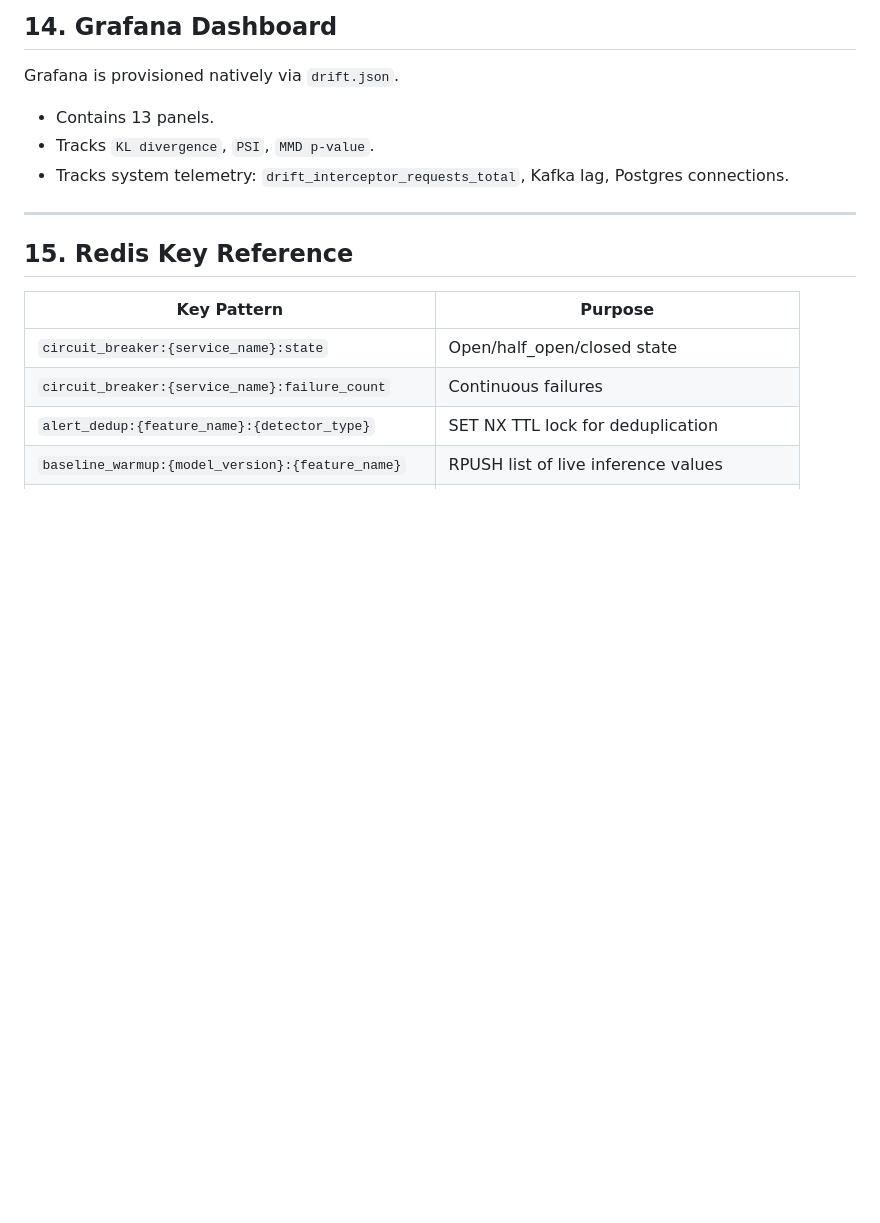
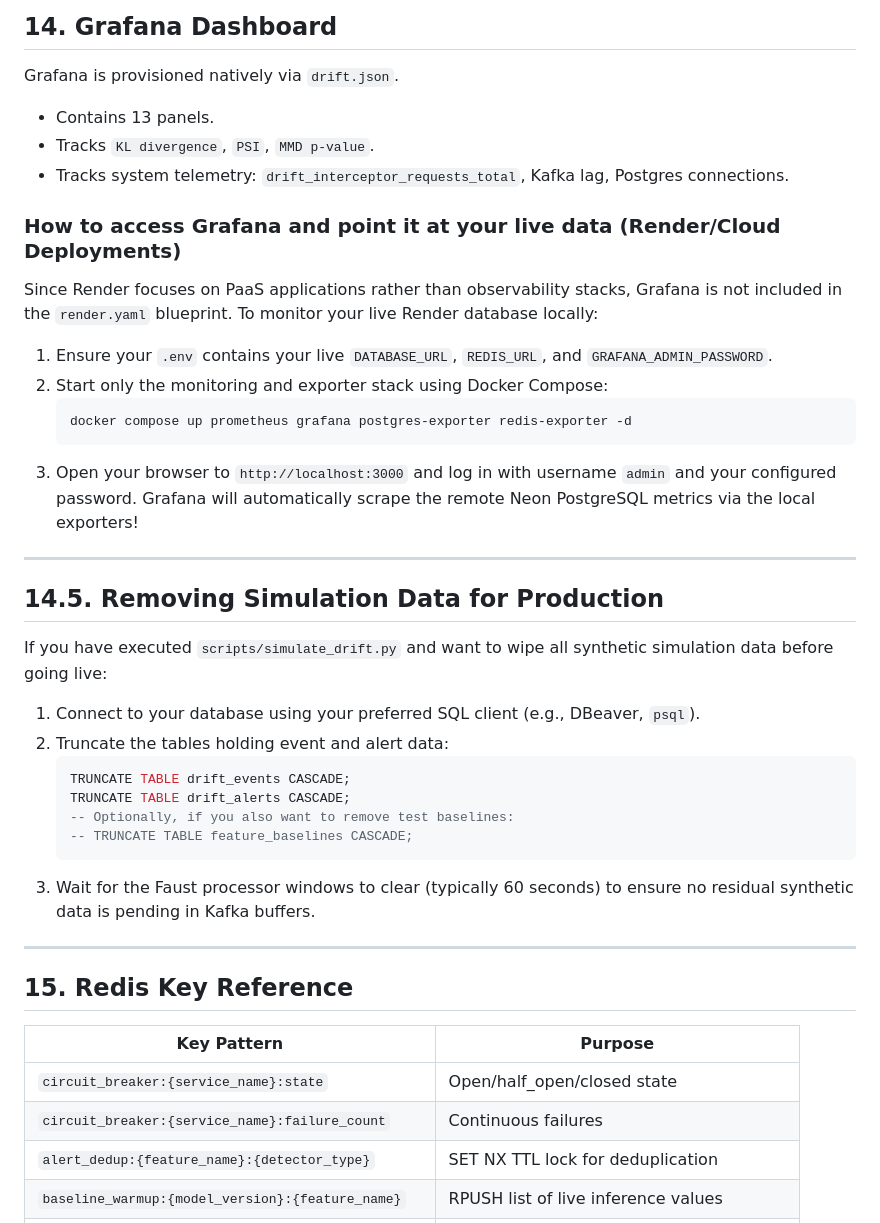
Before and after one commit to Ray001-sudo/drift-detector, a Markdown page: README.md, the part around the change. Drawn GitHub-style; blank space fills up the shorter version.

Commit message:
docs: add grafana remote access and simulation purge instructions

````diff
--- a/README.md
+++ b/README.md
@@ -605,6 +605,33 @@ Grafana is provisioned natively via `drift.json`.
 - Tracks `KL divergence`, `PSI`, `MMD p-value`.
 - Tracks system telemetry: `drift_interceptor_requests_total`, Kafka lag, Postgres connections.
 
+### How to access Grafana and point it at your live data (Render/Cloud Deployments)
+
+Since Render focuses on PaaS applications rather than observability stacks, Grafana is not included in the `render.yaml` blueprint. To monitor your live Render database locally:
+
+1. Ensure your `.env` contains your live `DATABASE_URL`, `REDIS_URL`, and `GRAFANA_ADMIN_PASSWORD`.
+2. Start only the monitoring and exporter stack using Docker Compose:
+   ```bash
+   docker compose up prometheus grafana postgres-exporter redis-exporter -d
+   ```
+3. Open your browser to `http://localhost:3000` and log in with username `admin` and your configured password. Grafana will automatically scrape the remote Neon PostgreSQL metrics via the local exporters!
+
+---
+
+## 14.5. Removing Simulation Data for Production
+
+If you have executed `scripts/simulate_drift.py` and want to wipe all synthetic simulation data before going live:
+
+1. Connect to your database using your preferred SQL client (e.g., DBeaver, `psql`).
+2. Truncate the tables holding event and alert data:
+   ```sql
+   TRUNCATE TABLE drift_events CASCADE;
+   TRUNCATE TABLE drift_alerts CASCADE;
+   -- Optionally, if you also want to remove test baselines:
+   -- TRUNCATE TABLE feature_baselines CASCADE;
+   ```
+3. Wait for the Faust processor windows to clear (typically 60 seconds) to ensure no residual synthetic data is pending in Kafka buffers.
+
 ---
 
 ## 15. Redis Key Reference
````
